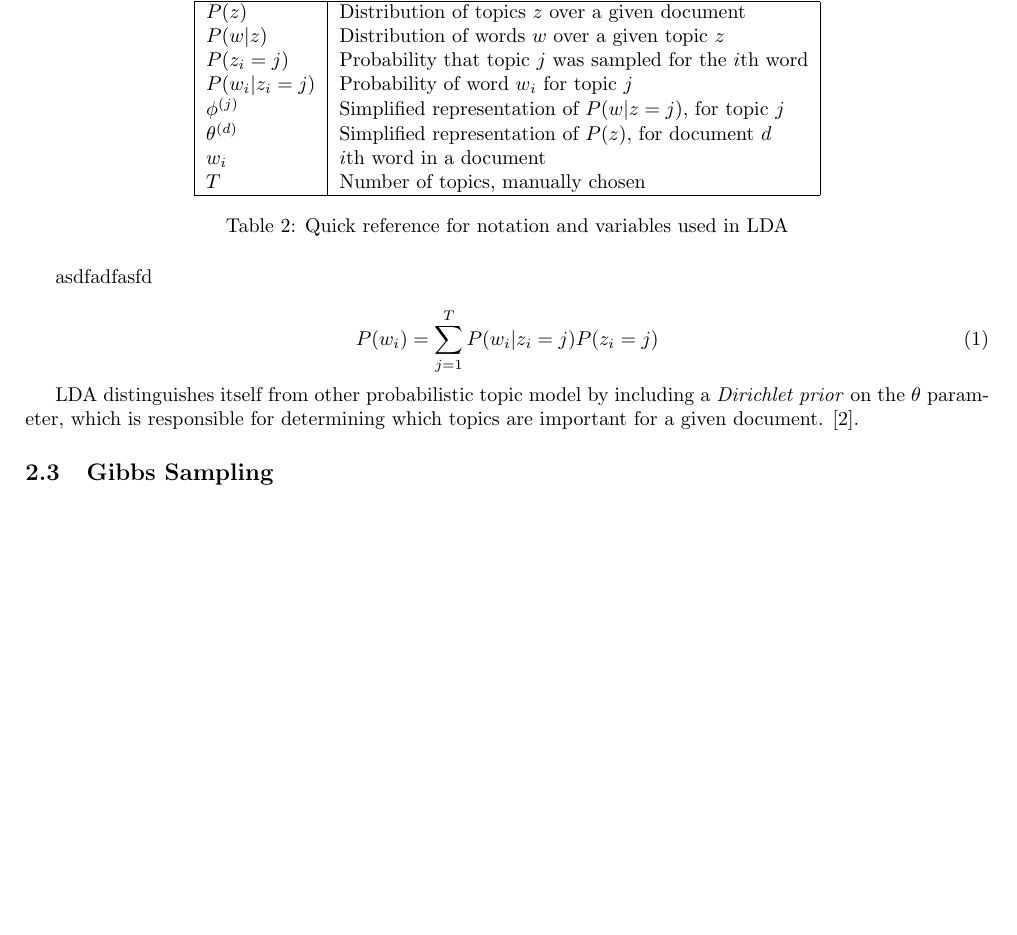
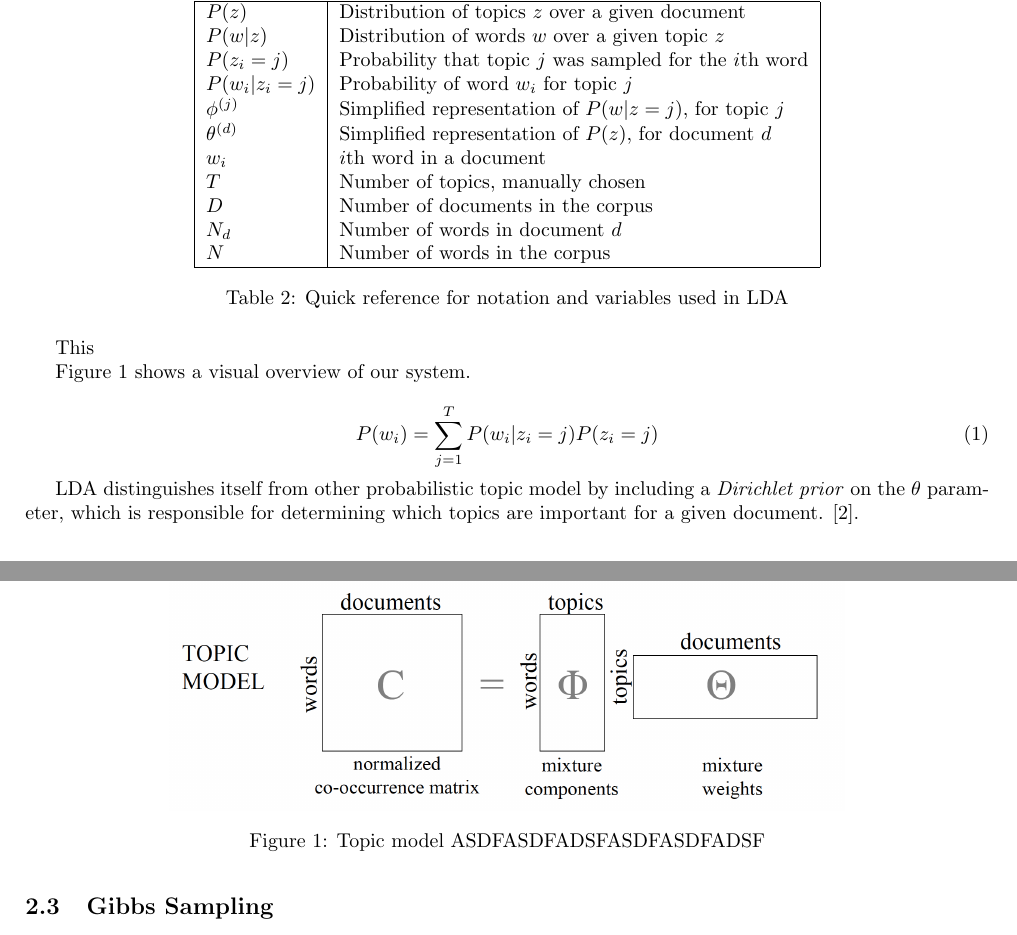
Before and after one commit to stung/flda_ms, a LaTeX paper (report/finalreport.tex): part of page 2 of 4 before the commit and two parts of pages 2 and 3 of 4 after it, the two joined at a grey line, cut so that both start at the same text, the shorter picture padded with empty space. Compiled offline with pdfLaTeX.

Commit message:
Moved to report folder, added topic model matrix representation image

```diff
--- a/finalreport.tex
+++ b/report/finalreport.tex
@@ -103,13 +104,24 @@ Table \ref{tab:ldavars} lists out the aforementioned variables for easy referenc
     $\theta^{(d)}$ & Simplified representation of $P(z)$, for document $d$ \\
     $w_i$ & $i$th word in a document \\
     $T$ & Number of topics, manually chosen \\
+    $D$ & Number of documents in the corpus \\
+    $N_d$ & Number of words in document $d$ \\
+    $N$ & Number of words in the corpus \\
     \hline
   \end{tabular}
   \caption{Quick reference for notation and variables used in LDA}
   \label{tab:ldavars}
 \end{table}
 
-asdfadfasfd
+This
+
+\begin{figure}
+  \centering
+    \includegraphics[width=0.7\textwidth]{topicmodel}
+  \caption {Topic model ASDFASDFADSFASDFASDFADSF}
+  \label{fig:topicmodel}
+\end{figure}
+Figure \ref{fig:topicmodel} shows a visual overview of our system.
 
 \begin{equation}
   P(w_i) = \sum\limits_{j=1}^T P(w_i | z_i = j) P(z_i = j)
```
Also changed, not shown: report/topicmodel.png (added), report/finalreport.tex (12 more changed lines).
